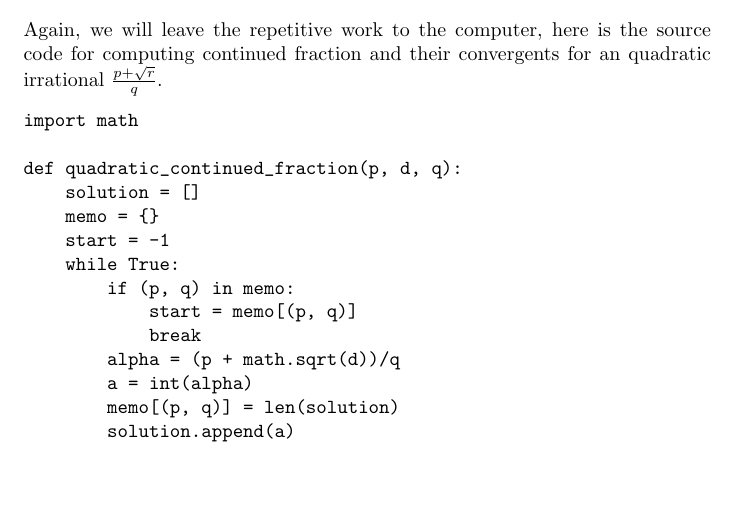
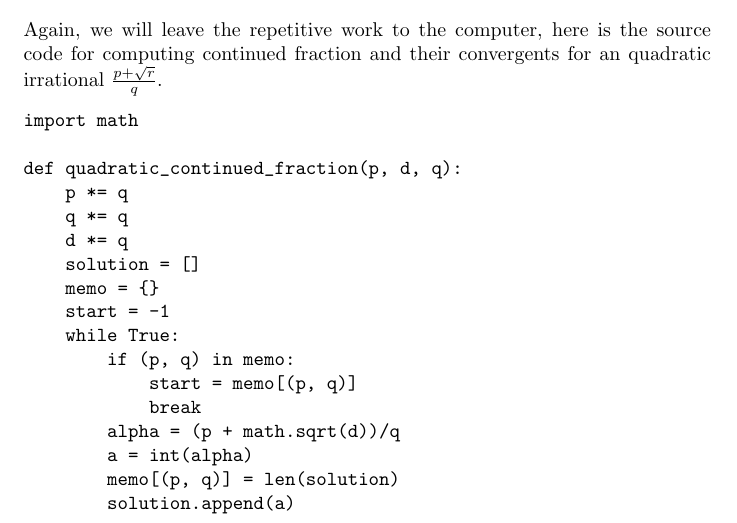
Before and after one commit to ceciliachan1979/math, a LaTeX problem sheet (Exams/NumberTheory/Solutions/NumberTheory.tex): part of page 11 of 12, cut so that both start at the same text, the shorter picture padded with empty space. Compiled offline with pdfLaTeX.

Commit message:
Establish the divisibility invariant

```diff
--- a/Exams/NumberTheory/Solutions/NumberTheory.tex
+++ b/Exams/NumberTheory/Solutions/NumberTheory.tex
@@ -340,6 +340,9 @@ Again, we will leave the repetitive work to the computer, here is the source cod
 import math
 
 def quadratic_continued_fraction(p, d, q):
+    p *= q
+    q *= q
+    d *= q
     solution = []
     memo = {}
     start = -1
```
